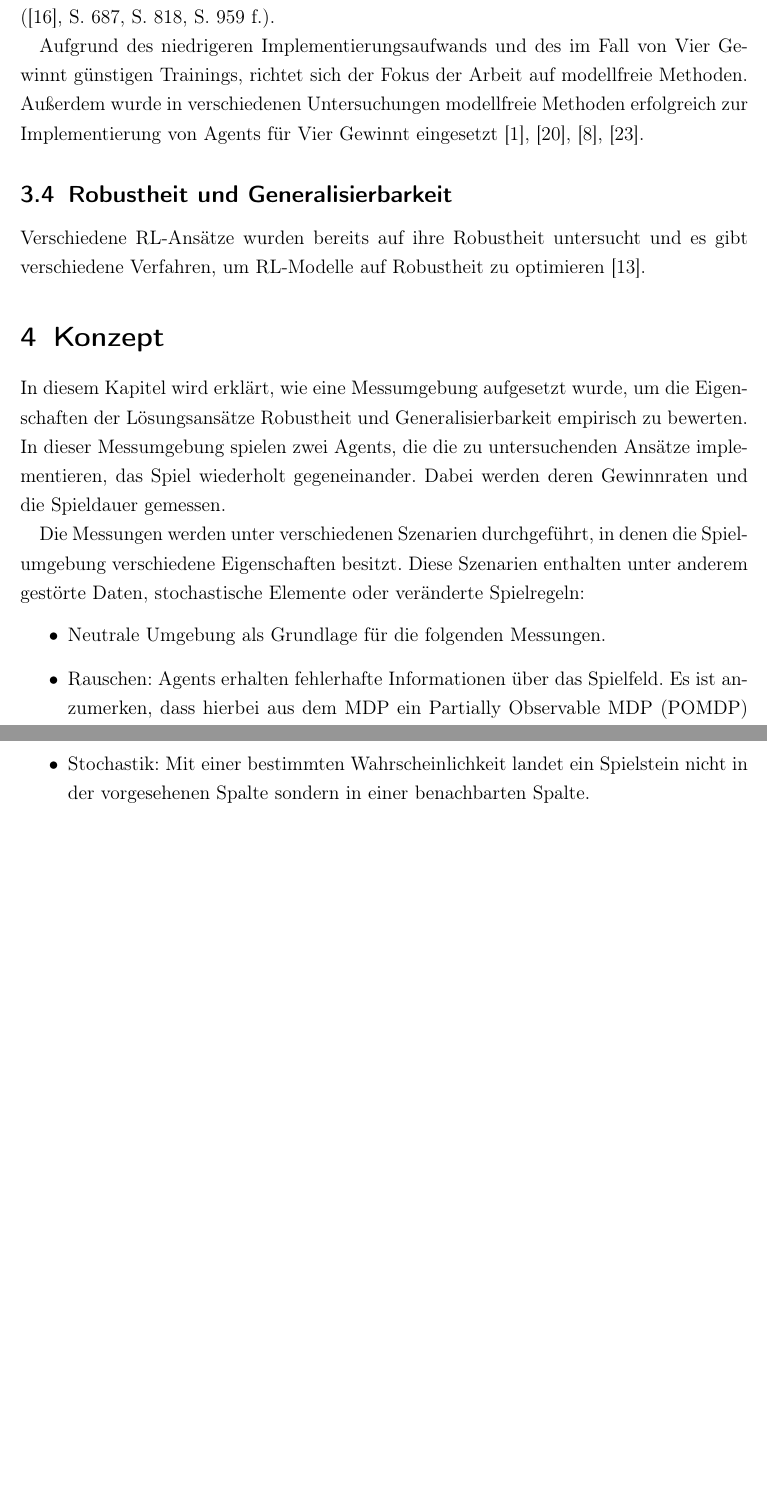
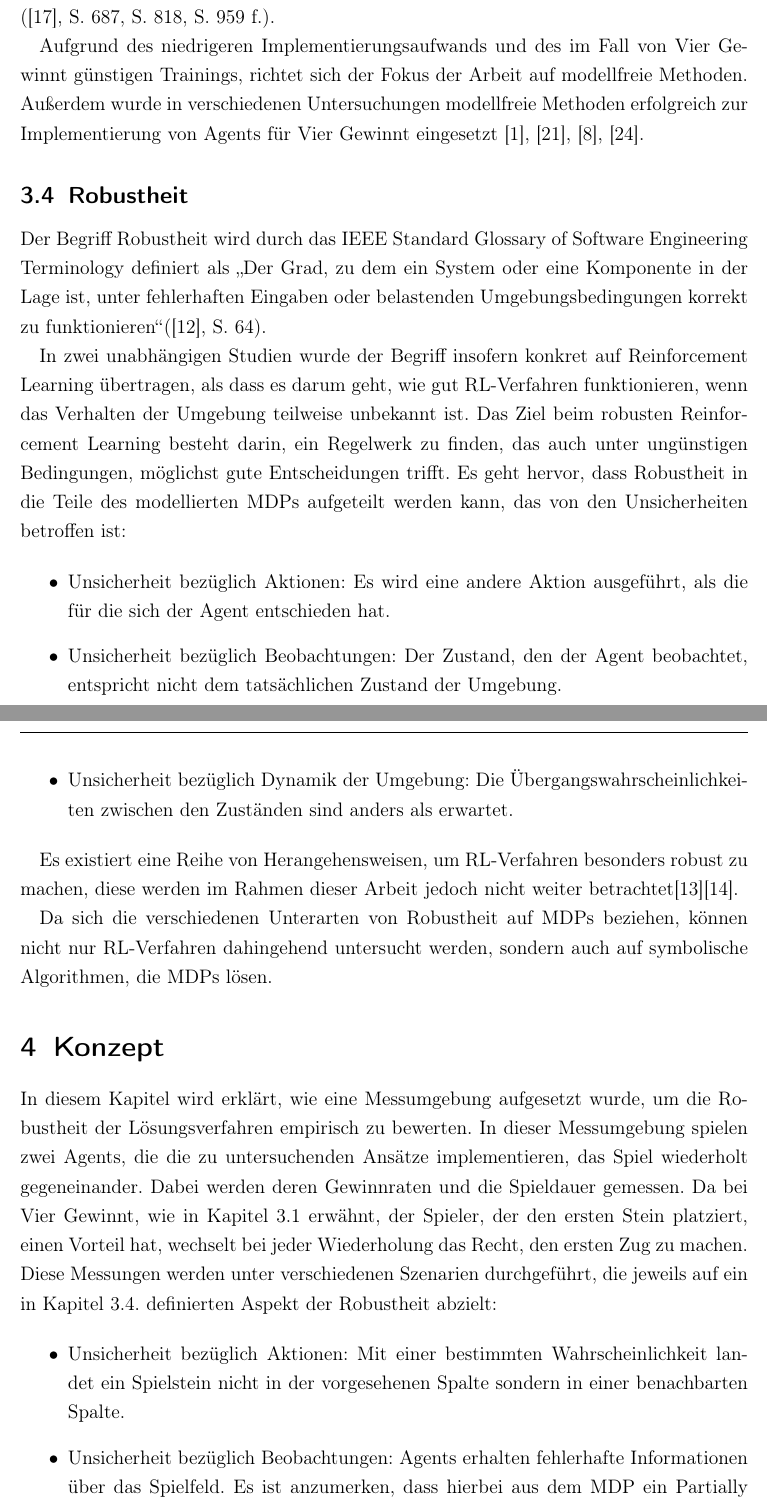
Before and after one commit to LeoHerrmann/connect_four_robustness, a LaTeX document (main.tex, which reads Sektionen/konzept.tex, Sektionen/robustheit-und-generalisierbarkeit.tex, Sektionen/robustheit.tex): two parts of pages 15 and 16 of 21 before the commit and two parts of pages 15 and 16 of 22 after it, joined at a grey line, cut so that both start at the same text, the shorter picture padded with empty space. Compiled offline with pdfLaTeX.

Commit message:
robustness

```diff
--- a/Sektionen/konzept.tex
+++ b/Sektionen/konzept.tex
@@ -1,13 +1,12 @@
-In diesem Kapitel wird erklärt, wie eine Messumgebung aufgesetzt wurde, um die Eigenschaften der Lösungsansätze Robustheit und Generalisierbarkeit empirisch zu bewerten. In dieser Messumgebung spielen zwei Agents, die die zu untersuchenden Ansätze implementieren, das Spiel wiederholt gegeneinander. Dabei werden deren Gewinnraten und die Spieldauer gemessen.
-
-Die Messungen werden unter verschiedenen Szenarien durchgeführt, in denen die Spiel\-umgebung verschiedene Eigenschaften besitzt. Diese Szenarien enthalten unter anderem gestörte Daten, stochastische Elemente oder veränderte Spielregeln:
+In diesem Kapitel wird erklärt, wie eine Messumgebung aufgesetzt wurde, um die Robustheit
+%und Generalisierbarkeit
+der Lösungsverfahren empirisch zu bewerten. In dieser Messumgebung spielen zwei Agents, die die zu untersuchenden Ansätze implementieren, das Spiel wiederholt gegeneinander. Dabei werden deren Gewinnraten und die Spieldauer gemessen. Da bei Vier Gewinnt, wie in Kapitel \ref{vier-gewinnt} erwähnt, der Spieler, der den ersten Stein platziert, einen Vorteil hat, wechselt bei jeder Wiederholung das Recht, den ersten Zug zu machen. Diese Messungen werden unter verschiedenen Szenarien durchgeführt, die jeweils auf ein in Kapitel \ref{robustheit}. definierten Aspekt der Robustheit abzielt:
 
 \begin{itemize}
-	\item Neutrale Umgebung als Grundlage für die folgenden Messungen.
-	\item Rauschen: Agents erhalten fehlerhafte Informationen über das Spielfeld. Es ist anzumerken, dass hierbei aus dem MDP ein Partially Observable MDP (POMDP) wird, also ein MDP dessen Umgebung nur teilweise oder fehlerhaft beobachtbar ist. Der betroffene Agent kann nicht mit Sicherheit gesagt werden, in welchem Zustand er sich gerade befindet. Zusätzlich zum MDP enthält das POMDP ein Observation Modell O(s, o), das die Wahrscheinlichkeit beschreibt, eine Beobachtung o im Zustand s zu machen. POMDPs sind wesentlich komplizierter gezielt zu lösen, in der realen Welt jedoch wesentlich häufiger anzutreffen. Es gibt Optimierungen von MCTS und bestimmte RL-Methoden, über die POMDPs gezielt gelöst werden können (\cite{Russell.2020}, S. 588 ff.). Da es in dieser Arbeit darum geht, zu untersuchen, inwiefern grundsätzliche Eigenschaften von symbolischen Algorithmen und Reinforcement Learning Robustheit beeinflussen, werden diese gezielten Lösungen zur Vereinfachung nicht betrachtet. Beide Agenten gehen davon aus, dass es sich bei dem verrauschten Bild um den tatsächlichen Zustand des Spiels handelt.
-	\item Stochastik: Mit einer bestimmten Wahrscheinlichkeit landet ein Spielstein nicht in der vorgesehenen Spalte sondern in einer benachbarten Spalte.
-	\item Stochastik: Mit einer bestimmten Wahrscheinlichkeit führt ein Spieler nicht den Zug aus, den er für am besten hält, sondern einen zufälligen Zug.
-	\item Stochastik: Mit einer bestimmten Wahrscheinlichkeit führt ein Spieler mehrere Züge hintereinander durch.
-	\item Generalisierbarkeit: Zum Gewinnen werden nicht vier Spielsteine in einer Reihe benötigt, sondern fünf.
+	\item Unsicherheit bezüglich Aktionen: Mit einer bestimmten Wahrscheinlichkeit landet ein Spielstein nicht in der vorgesehenen Spalte sondern in einer benachbarten Spalte.
+	\item Unsicherheit bezüglich Beobachtungen: Agents erhalten fehlerhafte Informationen über das Spielfeld. Es ist anzumerken, dass hierbei aus dem MDP ein Partially Observable MDP (POMDP) wird, also ein MDP dessen Umgebung nur teilweise oder fehlerhaft beobachtbar ist. Der betroffene Agent kann nicht mit Sicherheit gesagt werden, in welchem Zustand er sich gerade befindet. Zusätzlich zum MDP enthält das POMDP ein Observation Modell O(s, o), das die Wahrscheinlichkeit beschreibt, eine Beobachtung o im Zustand s zu machen. POMDPs sind wesentlich komplizierter gezielt zu lösen, in der realen Welt jedoch wesentlich häufiger anzutreffen. Es gibt Optimierungen von MCTS und bestimmte RL-Methoden, über die POMDPs gezielt gelöst werden können (\cite{Russell.2020}, S. 588 ff.). Da es in dieser Arbeit darum geht, zu untersuchen, inwiefern grundsätzliche Eigenschaften von symbolischen Algorithmen und Reinforcement Learning Robustheit beeinflussen, werden diese gezielten Lösungen zur Vereinfachung nicht betrachtet. Beide Agenten gehen davon aus, dass es sich bei dem verrauschten Bild um den tatsächlichen Zustand des Spiels handelt.
+	\item Unsicherheit bezüglich Dynamik der Umgebung: Mit einer bestimmten Wahrscheinlichkeit führt der Gegenspieler nicht den Zug aus, den er für am besten hält, sondern einen zufälligen Zug.
+	\item Unsicherheit bezüglich Dynamik der Umgebung: Mit einer bestimmten Wahrscheinlichkeit führt der Gegenspieler mehrere Züge hintereinander durch.
+	% \item Generalisierbarkeit: Zum Gewinnen werden nicht vier Spielsteine in einer Reihe benötigt, sondern fünf.
 \end{itemize}
 
--- a/Sektionen/robustheit-und-generalisierbarkeit.tex
+++ /dev/null
@@ -1 +0,0 @@
-Verschiedene RL-Ansätze wurden bereits auf ihre Robustheit untersucht und es gibt verschiedene Verfahren, um RL-Modelle auf Robustheit zu optimieren \cite{Moos.2022}.
--- /dev/null
+++ b/Sektionen/robustheit.tex
@@ -0,0 +1,15 @@
+\label{robustheit}
+
+Der Begriff Robustheit wird durch das IEEE Standard Glossary of Software Engineering Terminology definiert als \glqq Der Grad, zu dem ein System oder eine Komponente in der Lage ist, unter fehlerhaften Eingaben oder belastenden Umgebungsbedingungen korrekt zu funktionieren\grqq{}(\cite{IEEE.1990}, S. 64).
+
+In zwei unabhängigen Studien wurde der Begriff insofern konkret auf Reinforcement Learning übertragen, als dass es darum geht, wie gut RL-Verfahren funktionieren, wenn das Verhalten der Umgebung teilweise unbekannt ist. Das Ziel beim robusten Reinforcement Learning besteht darin, ein Regelwerk zu finden, das auch unter ungünstigen Bedingungen, möglichst gute Entscheidungen trifft. Es geht hervor, dass Robustheit in die Teile des modellierten MDPs aufgeteilt werden kann, das von den Unsicherheiten betroffen ist:
+
+\begin{itemize}
+	\item Unsicherheit bezüglich Aktionen: Es wird eine andere Aktion ausgeführt, als die für die sich der Agent entschieden hat.
+	\item Unsicherheit bezüglich Beobachtungen: Der Zustand, den der Agent beobachtet, entspricht nicht dem tatsächlichen Zustand der Umgebung.
+	\item Unsicherheit bezüglich Dynamik der Umgebung: Die Übergangswahrscheinlichkeiten zwischen den Zuständen sind anders als erwartet.
+\end{itemize}
+
+Es existiert eine Reihe von Herangehensweisen, um RL-Verfahren besonders robust zu machen, diese werden im Rahmen dieser Arbeit jedoch nicht weiter betrachtet\cite{Moos.2022}\cite{Ni.2021}.
+
+Da sich die verschiedenen Unterarten von Robustheit auf MDPs beziehen, können nicht nur RL-Verfahren dahingehend untersucht werden, sondern auch auf symbolische Algorithmen, die MDPs lösen.
--- a/main.tex
+++ b/main.tex
@@ -66,8 +66,8 @@
 	\subsection{Reinforcement Learning}
 	\input{Sektionen/reinforcement-learning}
 
-	\subsection{Robustheit und Generalisierbarkeit}
-	\input{Sektionen/robustheit-und-generalisierbarkeit}
+	\subsection{Robustheit}\label{sec:robustheit}
+	\input{Sektionen/robustheit}
 
     \section{Konzept}
     \input{Sektionen/konzept}
```
Also changed, not shown: Sektionen/vier-gewinnt.tex (+2 -0 lines), Sektionen/zusammenfassung-und-ausblick.tex (+1 -0 lines), lit.bib (+16 -0 lines), main.pdf, Sektionen/konzept.tex (2 more changed lines), 1 other file.
